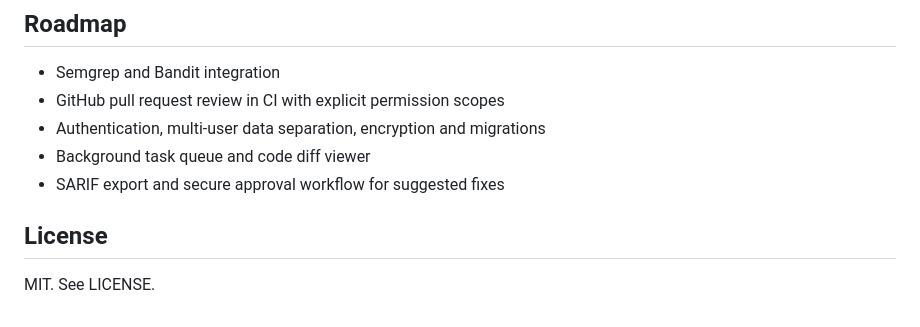
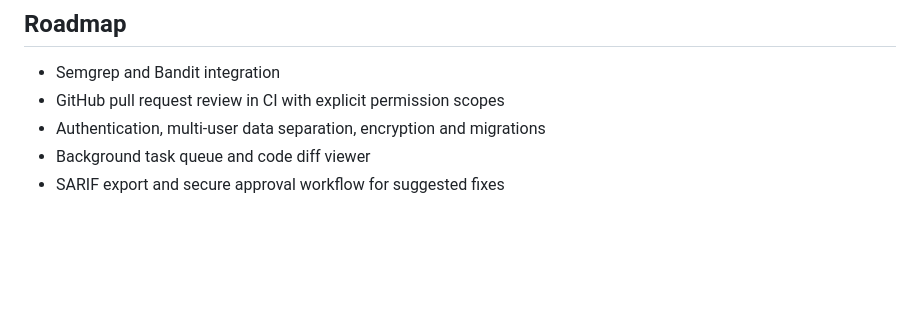
Before and after one commit to jauregoa-hue/Secure-Code-Agent, a Markdown page: README.md, the part around the change. Drawn GitHub-style; blank space fills up the shorter version.

```diff
--- a/README.md
+++ b/README.md
@@ -95,6 +95,3 @@ The default credentials in `docker-compose.yml` are for **local development only
 - Authentication, multi-user data separation, encryption and migrations
 - Background task queue and code diff viewer
 - SARIF export and secure approval workflow for suggested fixes
-
-## License
-MIT. See LICENSE.
```
